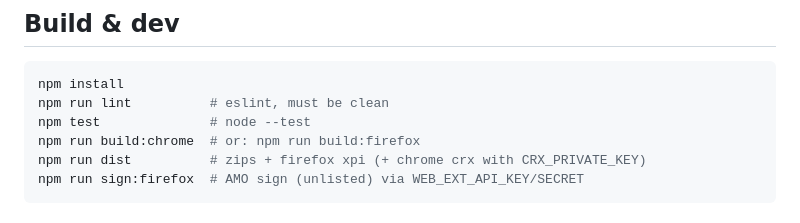
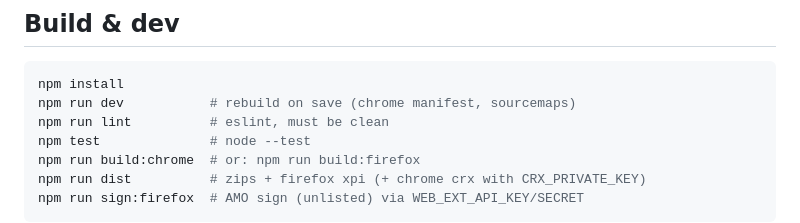
Before and after one commit to bymaul/jari, a Markdown page: README.md, the part around the change. Drawn GitHub-style.

````diff
--- a/README.md
+++ b/README.md
@@ -90,6 +90,7 @@ Details in [PRIVACY.md](PRIVACY.md).
 
 ```sh
 npm install
+npm run dev           # rebuild on save (chrome manifest, sourcemaps)
 npm run lint          # eslint, must be clean
 npm test              # node --test
 npm run build:chrome  # or: npm run build:firefox
````
Also changed, not shown: TYPESCRIPT_MIGRATION.md (+11 -1 lines).
